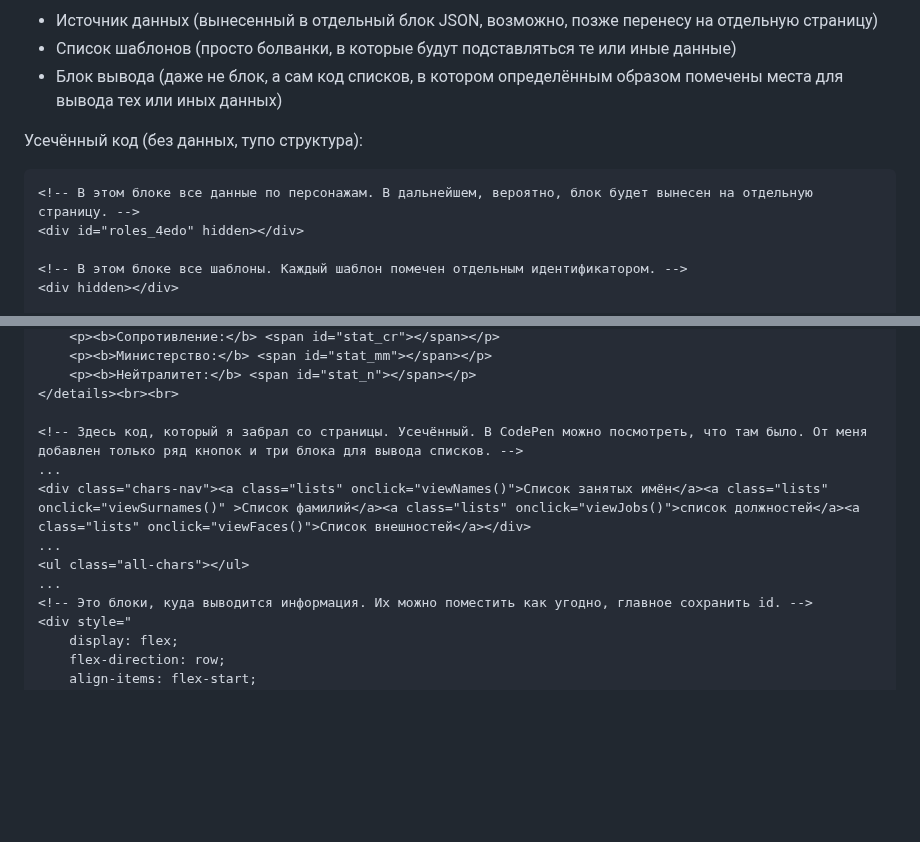
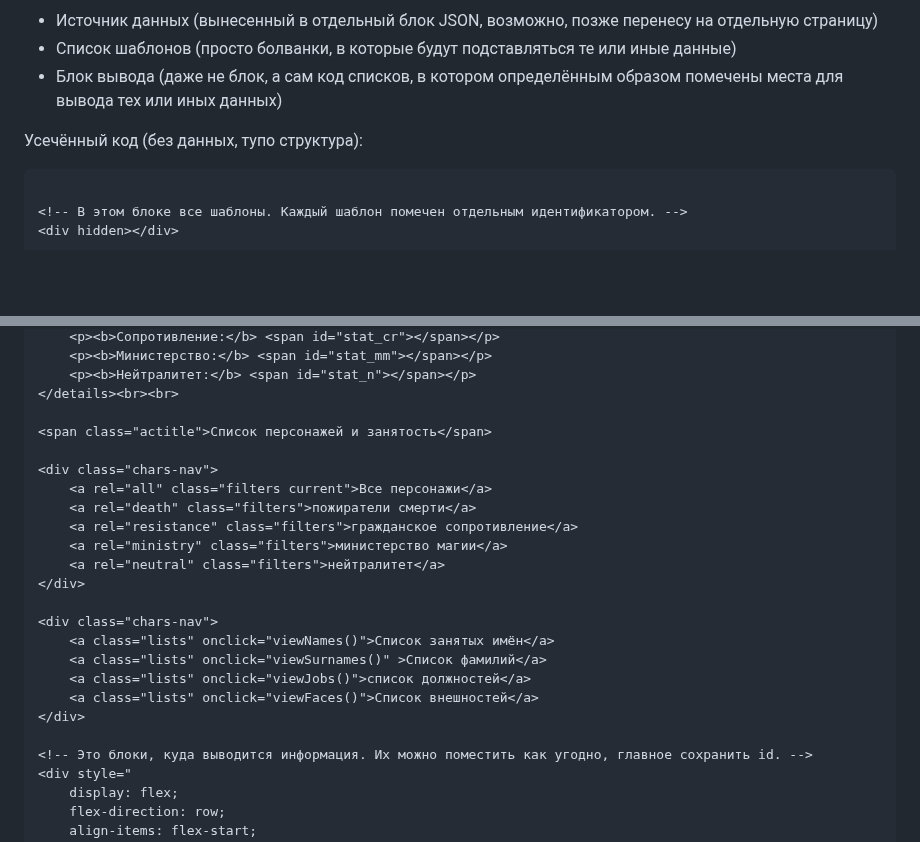
Before and after one commit to 4eDo/javaScript, a Markdown page: forums/Бёрн_списки.md, 2 parts joined by grey strips. Drawn GitHub-style; blank space fills up the shorter version.

````diff
--- a/forums/Бёрн_списки.md
+++ b/forums/Бёрн_списки.md
@@ -20,8 +20,6 @@ NB! Данные берутся из одного места для разных
 
 Усечённый код (без данных, тупо структура):
 ```html
-<!-- В этом блоке все данные по персонажам. В дальнейшем, вероятно, блок будет вынесен на отдельную страницу. -->
-<div id="roles_4edo" hidden></div>
 
 <!-- В этом блоке все шаблоны. Каждый шаблон помечен отдельным идентификатором. -->
 <div hidden></div>
@@ -39,12 +37,23 @@ NB! Данные берутся из одного места для разных
 	<p><b>Нейтралитет:</b> <span id="stat_n"></span></p>
 </details><br><br>
 
-<!-- Здесь код, который я забрал со страницы. Усечённый. В CodePen можно посмотреть, что там было. От меня добавлен только ряд кнопок и три блока для вывода списков. -->
-...
-<div class="chars-nav"><a class="lists" onclick="viewNames()">Список занятых имён</a><a class="lists" onclick="viewSurnames()" >Список фамилий</a><a class="lists" onclick="viewJobs()">список должностей</a><a class="lists" onclick="viewFaces()">Cписок внешностей</a></div>
-...
-<ul class="all-chars"></ul>
-...
+<span class="actitle">Список персонажей и занятость</span>
+
+<div class="chars-nav">
+	<a rel="all" class="filters current">Все персонажи</a>
+	<a rel="death" class="filters">пожиратели смерти</a>
+	<a rel="resistance" class="filters">гражданское сопротивление</a>
+	<a rel="ministry" class="filters">министерство магии</a>
+	<a rel="neutral" class="filters">нейтралитет</a>
+</div>
+
+<div class="chars-nav">
+	<a class="lists" onclick="viewNames()">Список занятых имён</a>
+	<a class="lists" onclick="viewSurnames()" >Список фамилий</a>
+	<a class="lists" onclick="viewJobs()">список должностей</a>
+	<a class="lists" onclick="viewFaces()">Cписок внешностей</a>
+</div>
+
 <!-- Это блоки, куда выводится информация. Их можно поместить как угодно, главное сохранить id. -->
 <div style="
 	display: flex;
````
